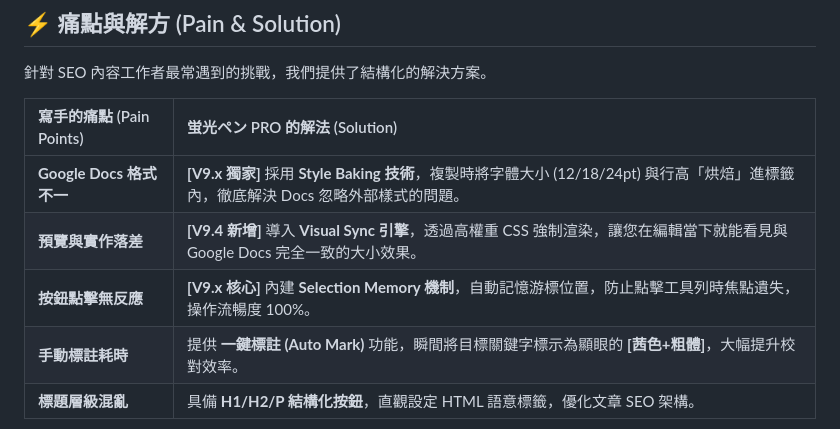
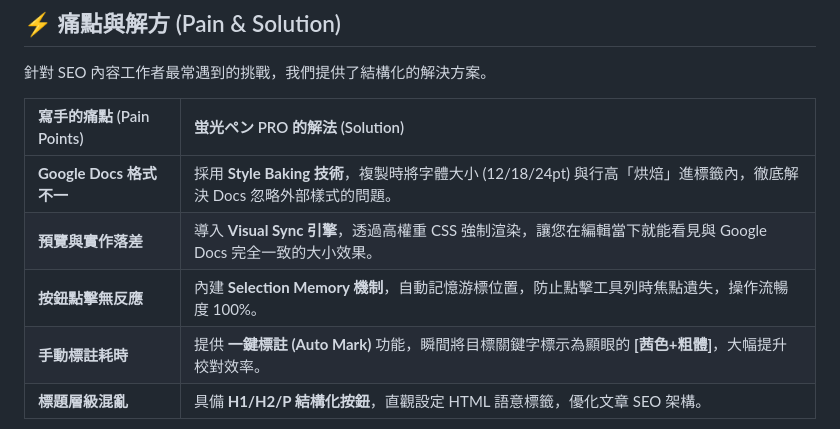
Before and after one commit to HelloRuru/keyword-pro, a Markdown page: README.md, the part around the change. Drawn GitHub-style.

```diff
--- a/README.md
+++ b/README.md
@@ -29,9 +29,9 @@
 
 | 寫手的痛點 (Pain Points) | 蛍光ペン PRO 的解法 (Solution) |
 | :--- | :--- |
-| **Google Docs 格式不一** | **[V9.x 獨家]** 採用 **Style Baking 技術**，複製時將字體大小 (12/18/24pt) 與行高「烘焙」進標籤內，徹底解決 Docs 忽略外部樣式的問題。 |
-| **預覽與實作落差** | **[V9.4 新增]** 導入 **Visual Sync 引擎**，透過高權重 CSS 強制渲染，讓您在編輯當下就能看見與 Google Docs 完全一致的大小效果。 |
-| **按鈕點擊無反應** | **[V9.x 核心]** 內建 **Selection Memory 機制**，自動記憶游標位置，防止點擊工具列時焦點遺失，操作流暢度 100%。 |
+| **Google Docs 格式不一** | 採用 **Style Baking 技術**，複製時將字體大小 (12/18/24pt) 與行高「烘焙」進標籤內，徹底解決 Docs 忽略外部樣式的問題。 |
+| **預覽與實作落差** | 導入 **Visual Sync 引擎**，透過高權重 CSS 強制渲染，讓您在編輯當下就能看見與 Google Docs 完全一致的大小效果。 |
+| **按鈕點擊無反應** | 內建 **Selection Memory 機制**，自動記憶游標位置，防止點擊工具列時焦點遺失，操作流暢度 100%。 |
 | **手動標註耗時** | 提供 **一鍵標註 (Auto Mark)** 功能，瞬間將目標關鍵字標示為顯眼的 **[茜色+粗體]**，大幅提升校對效率。 |
 | **標題層級混亂** | 具備 **H1/H2/P 結構化按鈕**，直觀設定 HTML 語意標籤，優化文章 SEO 架構。 |
 
```
